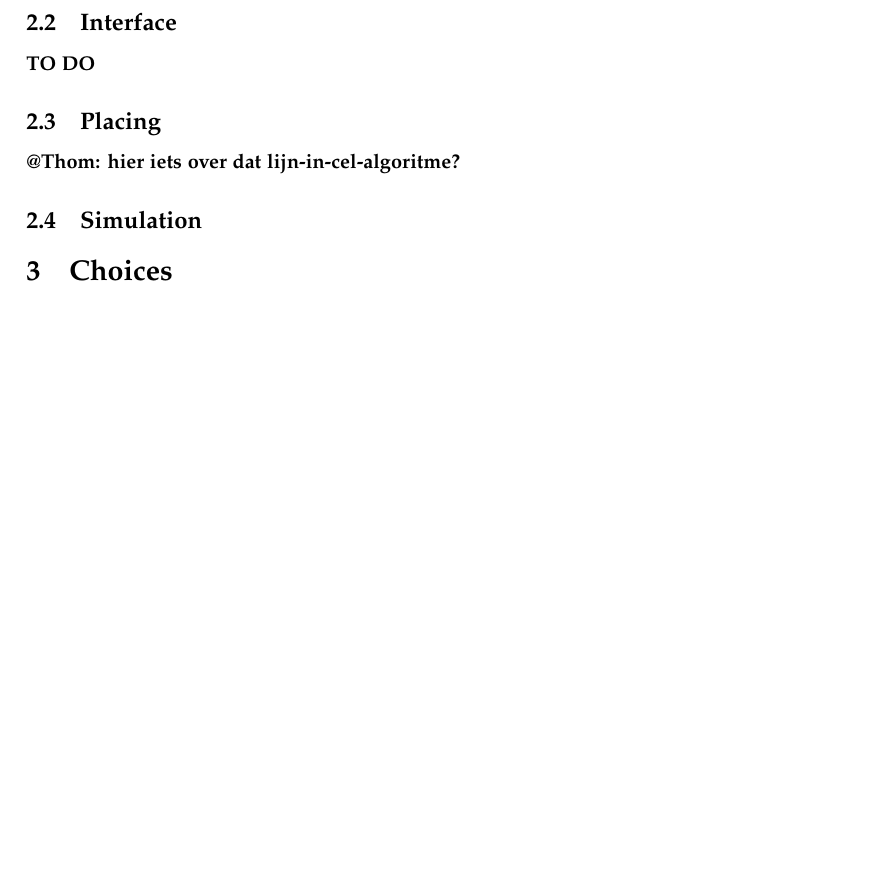
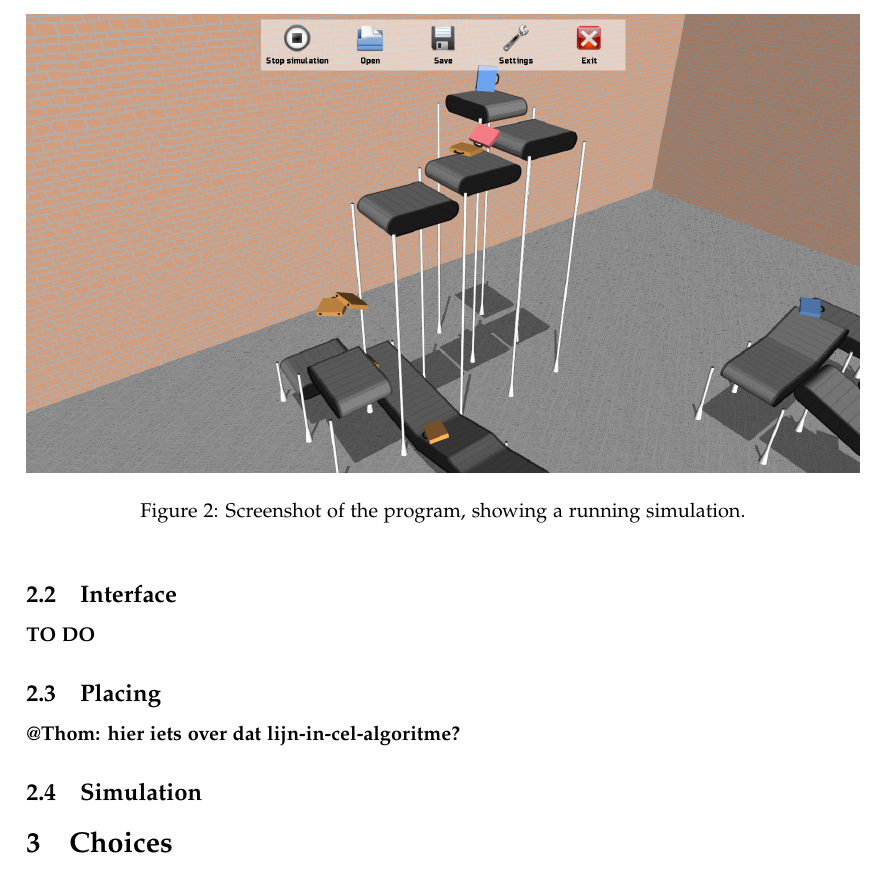
Before and after one commit to Caster/Luggage-Tycoon, a LaTeX paper (docs/report/accg-report.tex, which reads docs/report/results.tex): part of page 4 of 4 before the commit and part of page 4 of 5 after it, cut at the place of the change, the shorter picture padded with empty space. Compiled offline with pdfLaTeX.

Commit message:
Add a screenshot of a simulation in progress

```diff
--- a/docs/report/results.tex
+++ b/docs/report/results.tex
@@ -1,3 +1,11 @@
 \textit{The program is not done yet; when it is, we will expand this section.}
 
 In this section, we will present the resulting program.
+
+\begin{figure}
+  \begin{center}
+    \includegraphics[width=\linewidth]{simulation}
+    \caption{Screenshot of the program, showing a running simulation.}
+    \label{fig:simulation}
+  \end{center}
+\end{figure}
```
Also changed, not shown: docs/report/img/simulation.png (added).
